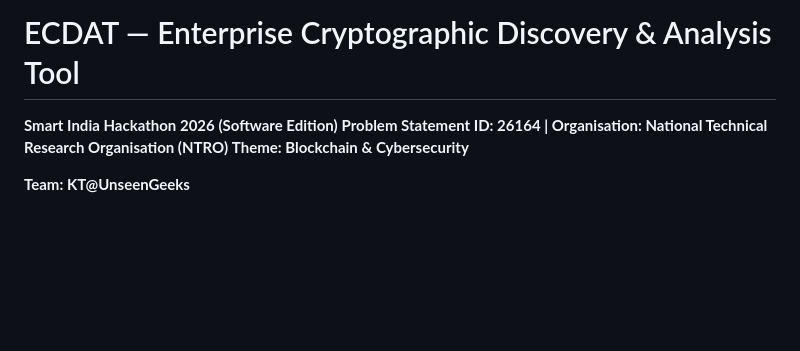
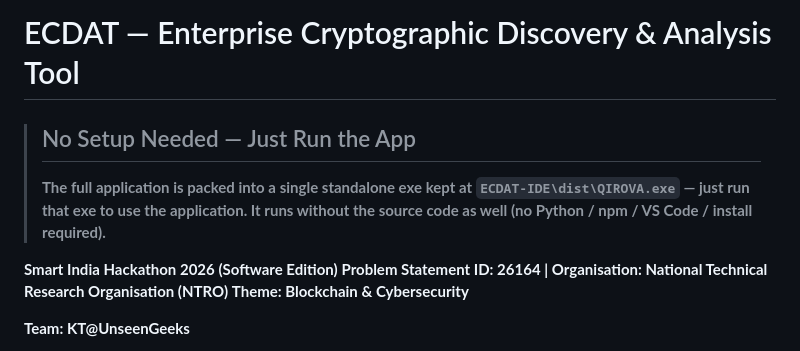
Before and after one commit to Satish-vaishyar/ECDAT---KT-UnseenGeeks, a Markdown page: README.md, the part around the change. Drawn GitHub-style; blank space fills up the shorter version.

Commit message:
Docs: highlight standalone QIROVA.exe at top of README

```diff
--- a/README.md
+++ b/README.md
@@ -1,4 +1,8 @@
 # ECDAT — Enterprise Cryptographic Discovery & Analysis Tool
+
+
+> ## No Setup Needed — Just Run the App
+> **The full application is packed into a single standalone exe kept at `ECDAT-IDE\dist\QIROVA.exe` — just run that exe to use the application. It runs without the source code as well (no Python / npm / VS Code / install required).**
 
 **Smart India Hackathon 2026 (Software Edition)**
 **Problem Statement ID: 26164 | Organisation: National Technical Research Organisation (NTRO)**
```
